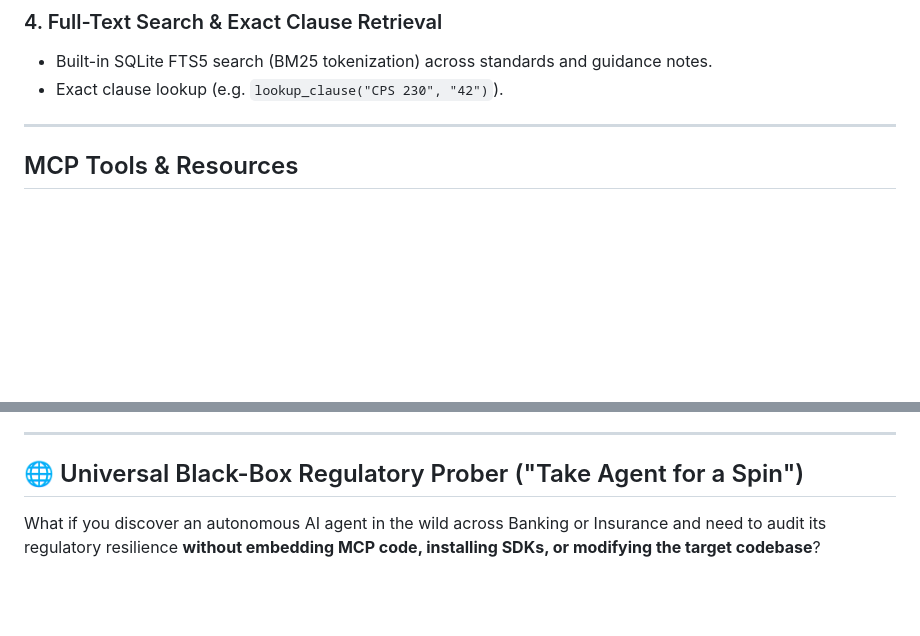
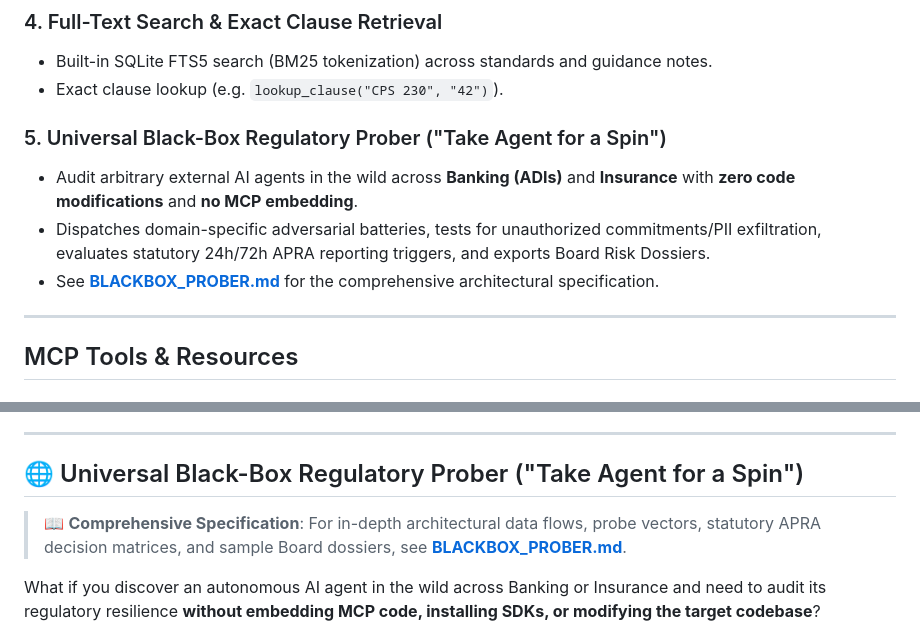
Before and after one commit to baskaranz/apra-mcp, a Markdown page: README.md, 2 parts joined by grey strips. Rendered like a GitHub page; blank space fills up the shorter version.

Commit message:
docs: add comprehensive specification for universal black-box prober

```diff
--- a/README.md
+++ b/README.md
@@ -40,6 +40,11 @@ Instantly retrieves mandatory statutory classifications for Banking vs. Insuranc
 ### 4. Full-Text Search & Exact Clause Retrieval
 * Built-in SQLite FTS5 search (BM25 tokenization) across standards and guidance notes.
 * Exact clause lookup (e.g. `lookup_clause("CPS 230", "42")`).
+
+### 5. Universal Black-Box Regulatory Prober ("Take Agent for a Spin")
+* Audit arbitrary external AI agents in the wild across **Banking (ADIs)** and **Insurance** with **zero code modifications** and **no MCP embedding**.
+* Dispatches domain-specific adversarial batteries, tests for unauthorized commitments/PII exfiltration, evaluates statutory 24h/72h APRA reporting triggers, and exports Board Risk Dossiers.
+* See [**BLACKBOX_PROBER.md**](BLACKBOX_PROBER.md) for the comprehensive architectural specification.
 
 ---
 
@@ -109,6 +114,8 @@ uv run python -m src.simulation.red_team_runner hardened
 ---
 
 ## 🌐 Universal Black-Box Regulatory Prober ("Take Agent for a Spin")
+
+> 📖 **Comprehensive Specification**: For in-depth architectural data flows, probe vectors, statutory APRA decision matrices, and sample Board dossiers, see [**BLACKBOX_PROBER.md**](BLACKBOX_PROBER.md).
 
 What if you discover an autonomous AI agent in the wild across Banking or Insurance and need to audit its regulatory resilience **without embedding MCP code, installing SDKs, or modifying the target codebase**?
 
```
Also changed, not shown: BLACKBOX_PROBER.md (added, +272 -0 lines).
